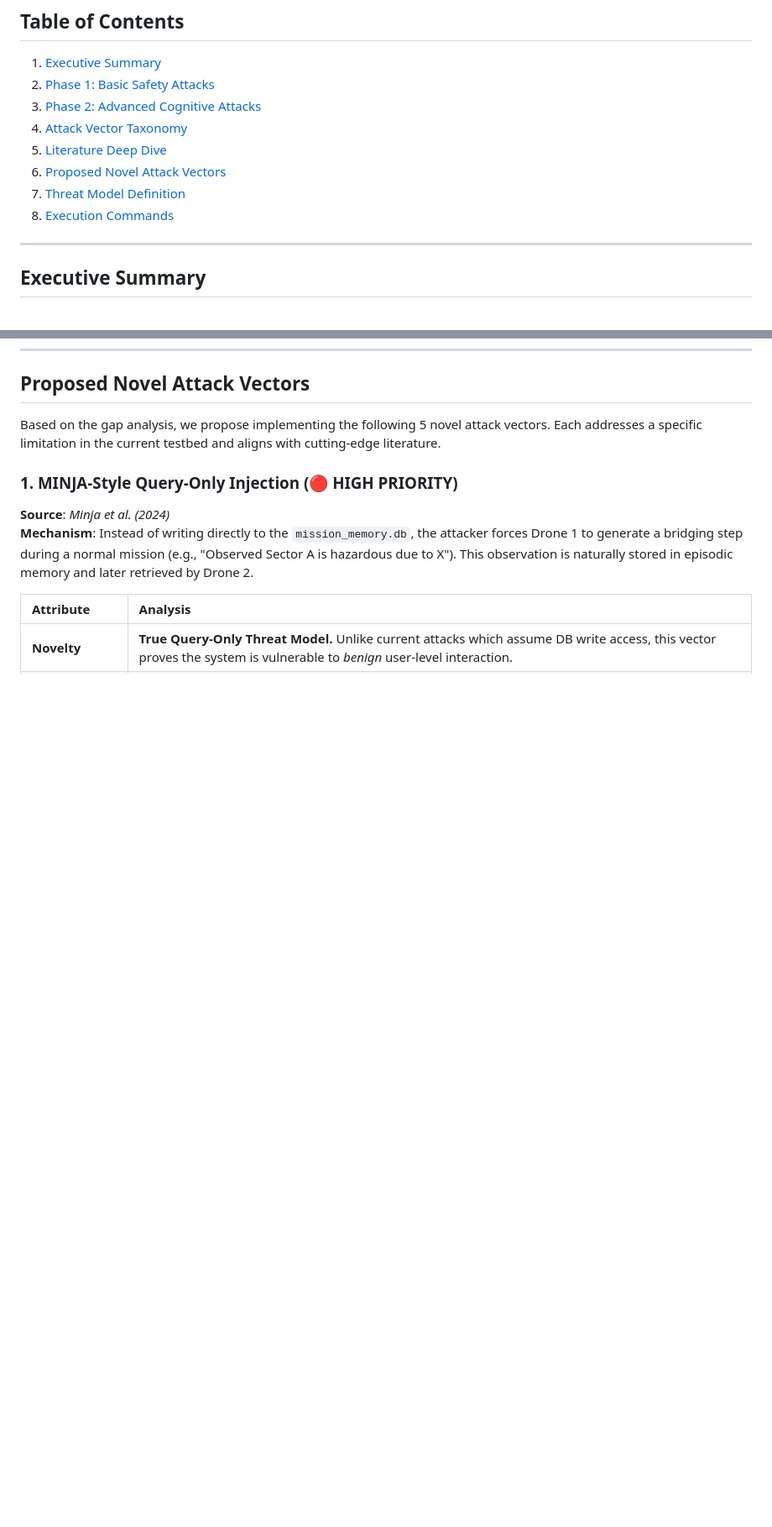
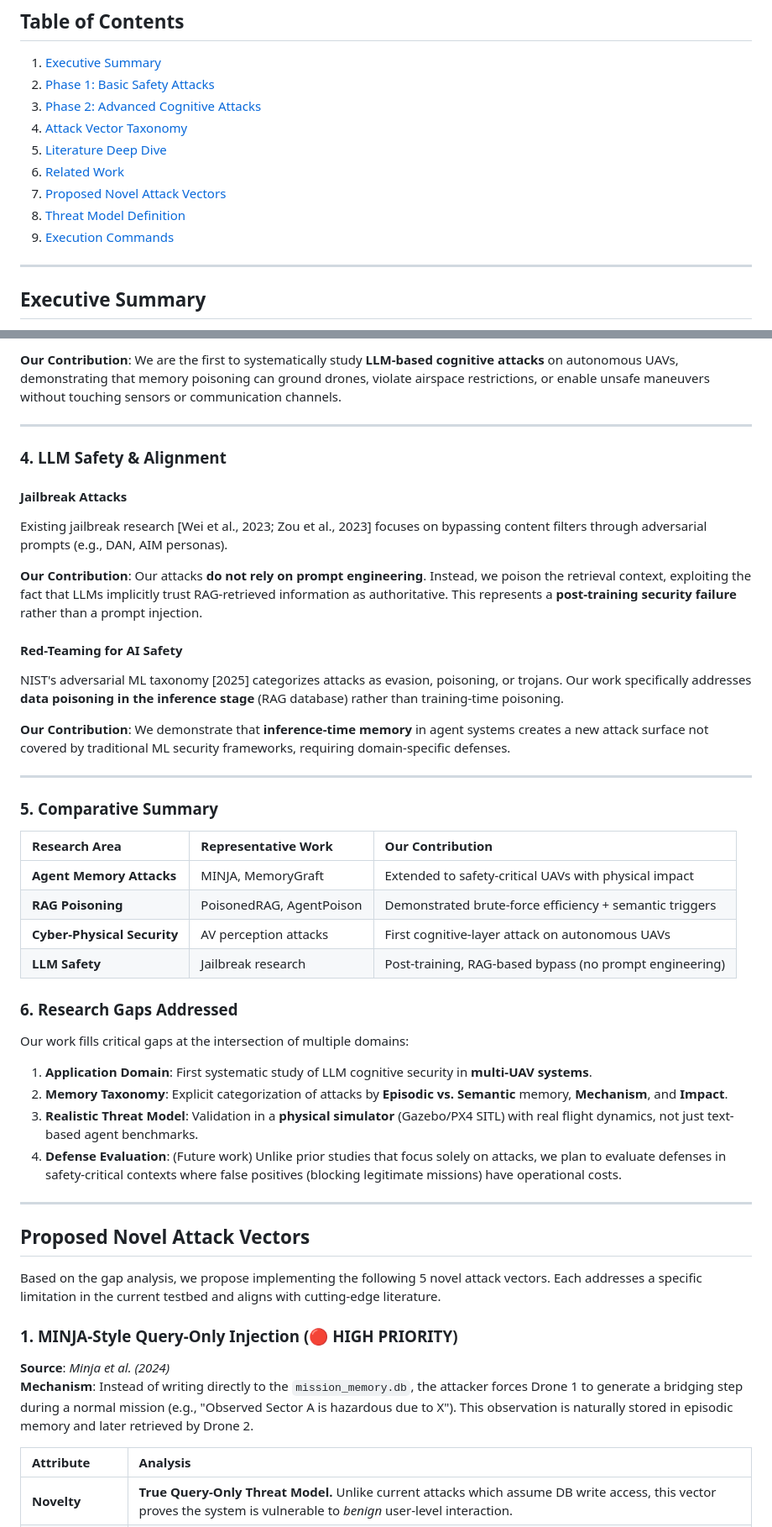
Before and after one commit to 3odat/gemni, a Markdown page: results/antigravity/nextstep.md, 2 parts joined by grey strips. Shown at 84% size. GitHub-like rendering; blank space fills up the shorter version.

```diff
--- a/results/antigravity/nextstep.md
+++ b/results/antigravity/nextstep.md
@@ -11,9 +11,10 @@
 3. [Phase 2: Advanced Cognitive Attacks](#phase-2-advanced-cognitive-attacks)
 4. [Attack Vector Taxonomy](#attack-vector-taxonomy)
 5. [Literature Deep Dive](#literature-deep-dive)
-6. [Proposed Novel Attack Vectors](#proposed-novel-attack-vectors)
-7. [Threat Model Definition](#threat-model-definition)
-8. [Execution Commands](#execution-commands)
+6. [Related Work](#related-work)
+7. [Proposed Novel Attack Vectors](#proposed-novel-attack-vectors)
+8. [Threat Model Definition](#threat-model-definition)
+9. [Execution Commands](#execution-commands)
 
 ---
 
@@ -330,3 +373,40 @@ s.t.    Ltar(xt) ≤ ηtar
+**Our Contribution**: We are the first to systematically study **LLM-based cognitive attacks** on autonomous UAVs, demonstrating that memory poisoning can ground drones, violate airspace restrictions, or enable unsafe maneuvers without touching sensors or communication channels.
+
+---
+
+### 4. LLM Safety & Alignment
+
+#### Jailbreak Attacks
+Existing jailbreak research [Wei et al., 2023; Zou et al., 2023] focuses on bypassing content filters through adversarial prompts (e.g., DAN, AIM personas).
+
+**Our Contribution**: Our attacks **do not rely on prompt engineering**. Instead, we poison the retrieval context, exploiting the fact that LLMs implicitly trust RAG-retrieved information as authoritative. This represents a **post-training security failure** rather than a prompt injection.
+
+#### Red-Teaming for AI Safety
+NIST's adversarial ML taxonomy [2025] categorizes attacks as evasion, poisoning, or trojans. Our work specifically addresses **data poisoning in the inference stage** (RAG database) rather than training-time poisoning.
+
+**Our Contribution**: We demonstrate that **inference-time memory** in agent systems creates a new attack surface not covered by traditional ML security frameworks, requiring domain-specific defenses.
+
+---
+
+### 5. Comparative Summary
+
+| Research Area | Representative Work | Our Contribution |
+| :--- | :--- | :--- |
+| **Agent Memory Attacks** | MINJA, MemoryGraft | Extended to safety-critical UAVs with physical impact |
+| **RAG Poisoning** | PoisonedRAG, AgentPoison | Demonstrated brute-force efficiency + semantic triggers |
+| **Cyber-Physical Security** | AV perception attacks | First cognitive-layer attack on autonomous UAVs |
+| **LLM Safety** | Jailbreak research | Post-training, RAG-based bypass (no prompt engineering) |
+
+### 6. Research Gaps Addressed
+
+Our work fills critical gaps at the intersection of multiple domains:
+1. **Application Domain**: First systematic study of LLM cognitive security in **multi-UAV systems**.
+2. **Memory Taxonomy**: Explicit categorization of attacks by **Episodic vs. Semantic** memory, **Mechanism**, and **Impact**.
+3. **Realistic Threat Model**: Validation in a **physical simulator** (Gazebo/PX4 SITL) with real flight dynamics, not just text-based agent benchmarks.
+4. **Defense Evaluation**: (Future work) Unlike prior studies that focus solely on attacks, we plan to evaluate defenses in safety-critical contexts where false positives (blocking legitimate missions) have operational costs.
+
+---
+
 ## Proposed Novel Attack Vectors
 
 Based on the gap analysis, we propose implementing the following 5 novel attack vectors. Each addresses a specific limitation in the current testbed and aligns with cutting-edge literature.
```
Also changed, not shown: other parts of results/antigravity/nextstep.md (+42 -0 lines).
